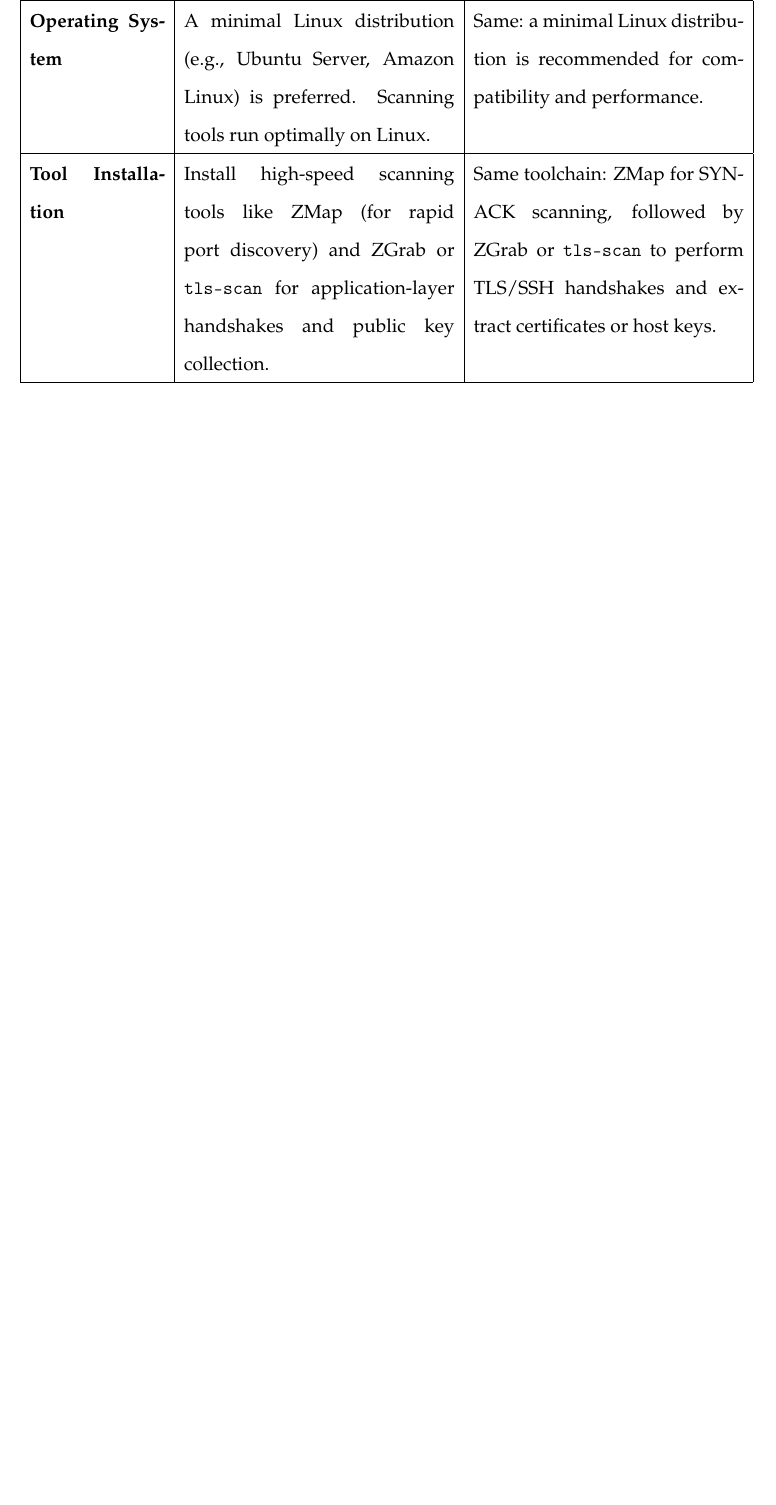
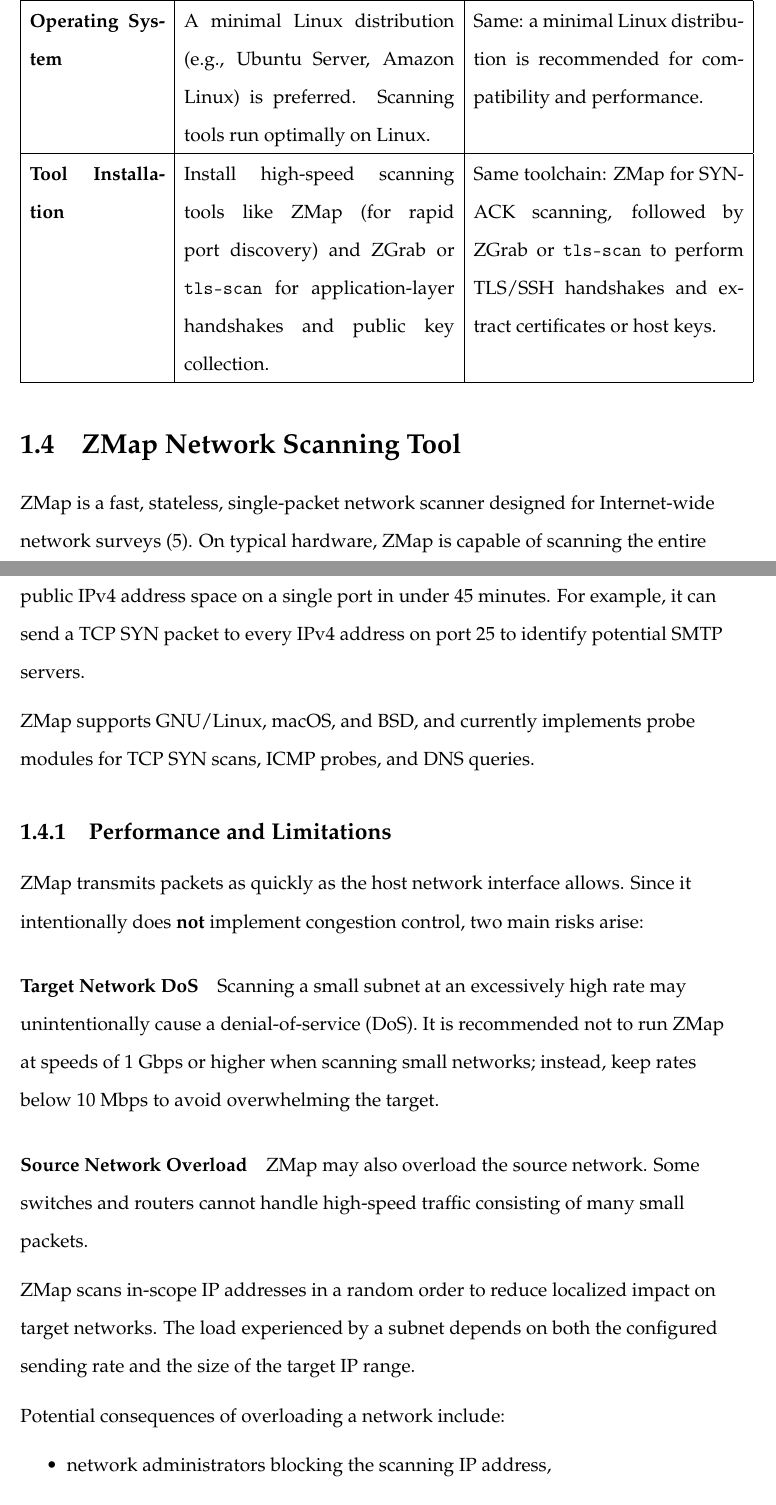
Before and after one commit to SriramKirthivas/kirthivs-dissertation, a LaTeX thesis (TCD_SCSS_Thesis_Template__1_/main.tex, which reads TCD_SCSS_Thesis_Template__1_/introduction/introduction.tex): part of page 15 of 20 before the commit and two parts of pages 15 and 16 of 22 after it, the two joined at a grey line, cut so that both start at the same text, the shorter picture padded with empty space. Compiled offline with pdfLaTeX.

Commit message:
ZMap added

```diff
--- a/TCD_SCSS_Thesis_Template__1_/introduction/introduction.tex
+++ b/TCD_SCSS_Thesis_Template__1_/introduction/introduction.tex
@@ -161,3 +161,25 @@ Same toolchain: ZMap for SYN-ACK scanning, followed by ZGrab or \texttt{tls-scan
 \hline
 \end{tabular}
 \end{center}
+\section{ZMap Network Scanning Tool}
+
+ZMap is a fast, stateless, single-packet network scanner designed for Internet-wide network surveys \cite{zmap2013}. On typical hardware, ZMap is capable of scanning the entire public IPv4 address space on a single port in under 45 minutes. For example, it can send a TCP SYN packet to every IPv4 address on port~25 to identify potential SMTP servers.
+
+ZMap supports GNU/Linux, macOS, and BSD, and currently implements probe modules for TCP SYN scans, ICMP probes, and DNS queries.
+
+\subsection{Performance and Limitations}
+
+ZMap transmits packets as quickly as the host network interface allows. Since it intentionally does \textbf{not} implement congestion control, two main risks arise:
+
+\paragraph{Target Network DoS}
+Scanning a small subnet at an excessively high rate may unintentionally cause a denial-of-service (DoS). It is recommended not to run ZMap at speeds of 1~Gbps or higher when scanning small networks; instead, keep rates below 10~Mbps to avoid overwhelming the target.
+
+\paragraph{Source Network Overload}
+ZMap may also overload the source network. Some switches and routers cannot handle high-speed traffic consisting of many small packets.
+
+ZMap scans in-scope IP addresses in a random order to reduce localized impact on target networks. The load experienced by a subnet depends on both the configured sending rate and the size of the target IP range.
+
+Potential consequences of overloading a network include:
+\begin{itemize}
+    \item network administrators blocking the scanning IP address,
+    \item routers silently dropping scan traffic,
```
Also changed, not shown: TCD_SCSS_Thesis_Template__1_/bibs/sample.bib (+8 -0 lines), Kirthivs_Dissertation_Notes.pdf, TCD_SCSS_Thesis_Template__1_/introduction/introduction.tex (30 more changed lines).
